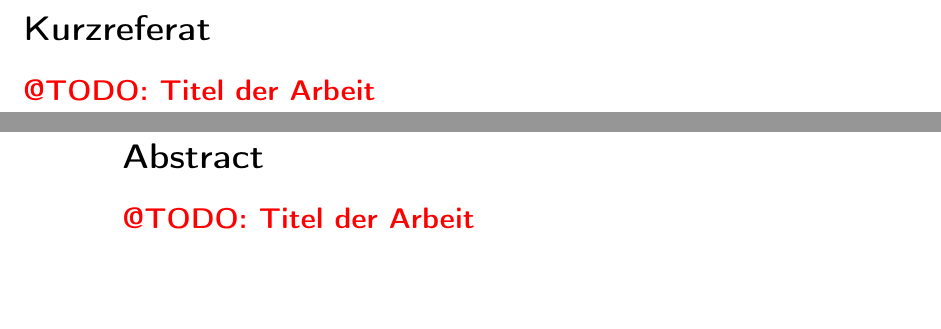
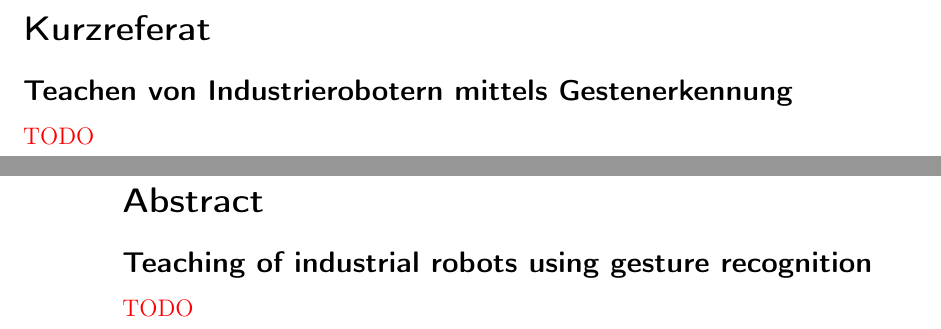
Before and after one commit to hrsFire/Teach-Industrial-Robots-Thesis, a LaTeX document (Masterarbeit.tex, which reads kapitel/kurzreferat/de/kurzreferat.tex, kapitel/kurzreferat/en/abstract.tex): two parts of pages 3 and 4 of 70, joined at a grey line, cut so that both start at the same text, the shorter picture padded with empty space. Compiled offline with pdfLaTeX.

Commit message:
Added final title for thesis

```diff
--- a/Masterarbeit.tex
+++ b/Masterarbeit.tex
@@ -115,13 +115,13 @@
 \newpage
 \section*{Kurzreferat}
 
-\subsection*{\textcolor{red}{@TODO: Titel der Arbeit}}
+\subsection*{Teachen von Industrierobotern mittels Gestenerkennung}
 \input{kapitel/kurzreferat/de/kurzreferat}
 
 % Abstract:
 \newpage
 \section*{Abstract}
-\subsection*{\textcolor{red}{@TODO: Titel der Arbeit}}
+\subsection*{Teaching of industrial robots using gesture recognition}
 \input{kapitel/kurzreferat/en/abstract}
 
 % Inhaltsverzeichnis:
--- a/kapitel/kurzreferat/de/kurzreferat.tex
+++ b/kapitel/kurzreferat/de/kurzreferat.tex
@@ -0,0 +1 @@
+\textcolor{red}{TODO}
--- a/kapitel/kurzreferat/en/abstract.tex
+++ b/kapitel/kurzreferat/en/abstract.tex
@@ -0,0 +1 @@
+\textcolor{red}{TODO}
```
Also changed, not shown: Masterarbeit.tex (2 more changed lines).
